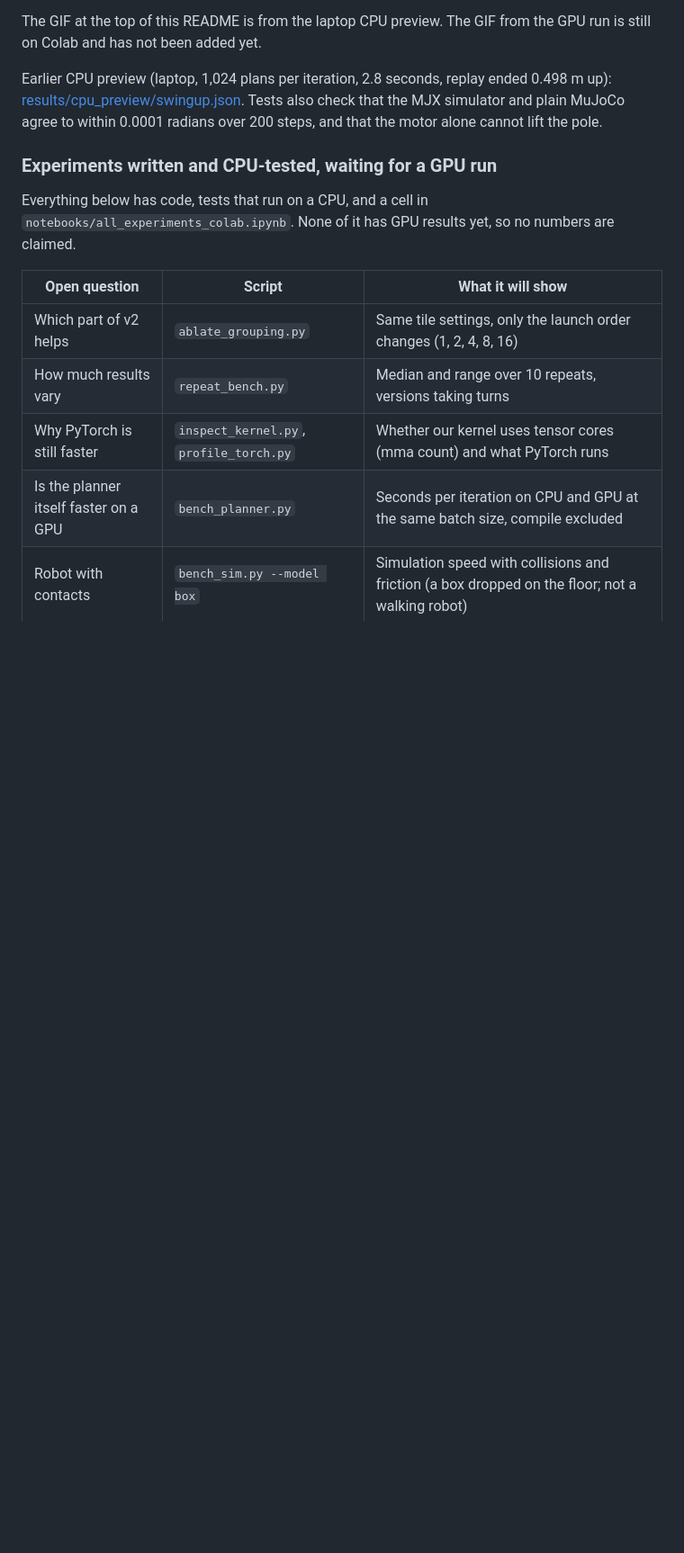
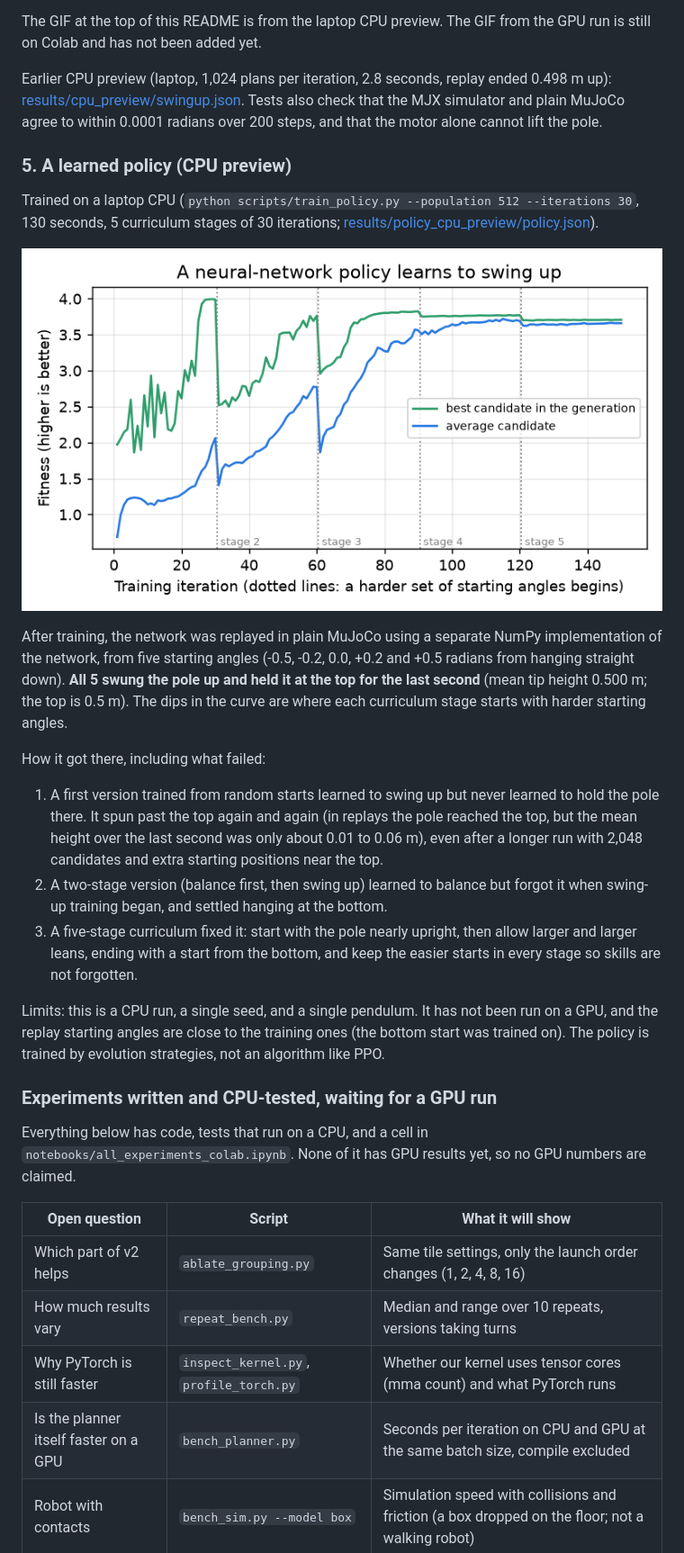
Before and after one commit to therealemmanueloppong/gpu-robot-lab, a Markdown page: README.md, the part around one of its changes. Shown at 90% size. Rendered like a GitHub page; pictures changed too: results/policy_cpu_preview/policy_curve.png (added); blank space fills up the shorter version.

Commit message:
Learned policy with a curriculum (5 of 5 replays hold the top), results and page section, and the policy cell in the all-experiments notebook
Co-Authored-By: Claude Sonnet 5.5 <noreply@anthropic.com>

```diff
--- a/README.md
+++ b/README.md
@@ -139,9 +143,24 @@ The GIF at the top of this README is from the laptop CPU preview. The GIF from t
 
 Earlier CPU preview (laptop, 1,024 plans per iteration, 2.8 seconds, replay ended 0.498 m up): [results/cpu_preview/swingup.json](results/cpu_preview/swingup.json). Tests also check that the MJX simulator and plain MuJoCo agree to within 0.0001 radians over 200 steps, and that the motor alone cannot lift the pole.
 
+### 5. A learned policy (CPU preview)
+
+Trained on a laptop CPU (`python scripts/train_policy.py --population 512 --iterations 30`, 130 seconds, 5 curriculum stages of 30 iterations; [results/policy_cpu_preview/policy.json](results/policy_cpu_preview/policy.json)).
+
+![Learning curve of the policy](results/policy_cpu_preview/policy_curve.png)
+
+After training, the network was replayed in plain MuJoCo using a separate NumPy implementation of the network, from five starting angles (-0.5, -0.2, 0.0, +0.2 and +0.5 radians from hanging straight down). **All 5 swung the pole up and held it at the top for the last second** (mean tip height 0.500 m; the top is 0.5 m). The dips in the curve are where each curriculum stage starts with harder starting angles.
+
+How it got there, including what failed:
+1. A first version trained from random starts learned to swing up but never learned to hold the pole there. It spun past the top again and again (in replays the pole reached the top, but the mean height over the last second was only about 0.01 to 0.06 m), even after a longer run with 2,048 candidates and extra starting positions near the top.
+2. A two-stage version (balance first, then swing up) learned to balance but forgot it when swing-up training began, and settled hanging at the bottom.
+3. A five-stage curriculum fixed it: start with the pole nearly upright, then allow larger and larger leans, ending with a start from the bottom, and keep the easier starts in every stage so skills are not forgotten.
+
+Limits: this is a CPU run, a single seed, and a single pendulum. It has not been run on a GPU, and the replay starting angles are close to the training ones (the bottom start was trained on). The policy is trained by evolution strategies, not an algorithm like PPO.
+
 ### Experiments written and CPU-tested, waiting for a GPU run
 
-Everything below has code, tests that run on a CPU, and a cell in `notebooks/all_experiments_colab.ipynb`. None of it has GPU results yet, so no numbers are claimed.
+Everything below has code, tests that run on a CPU, and a cell in `notebooks/all_experiments_colab.ipynb`. None of it has GPU results yet, so no GPU numbers are claimed.
 
 | Open question | Script | What it will show |
 |---|---|---|
```
Also changed, not shown: other parts of README.md (+7 -2 lines), docs/policy_curve_cpu_preview.png (added), docs/policy_swingup_cpu_preview.gif (added), results/policy_cpu_preview/policy_swingup.gif (added), 8 other files.
